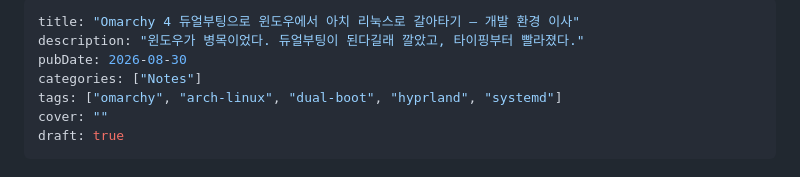
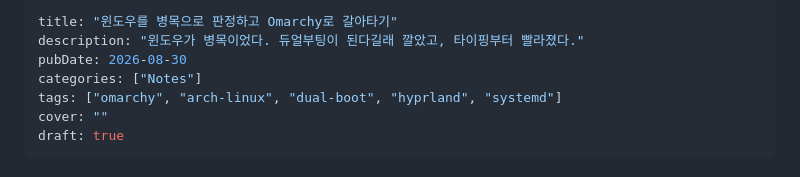
Before and after one commit to bottari-KR/bottari-KR.github.io, a Markdown page: posts/2026-08-30-omarchy-switch.md, the part around the change. Rendered like a GitHub page.

Commit message:
post: 글 4 제목을 팀장 글과 같게 — 윈도우를 병목으로 판정하고 Omarchy로 갈아타기 (사용자 지정)
Co-Authored-By: Claude Fable 5.1 <noreply@anthropic.com>

```diff
--- a/posts/2026-08-30-omarchy-switch.md
+++ b/posts/2026-08-30-omarchy-switch.md
@@ -1,5 +1,5 @@
 ---
-title: "Omarchy 4 듀얼부팅으로 윈도우에서 아치 리눅스로 갈아타기 — 개발 환경 이사"
+title: "윈도우를 병목으로 판정하고 Omarchy로 갈아타기"
 description: "윈도우가 병목이었다. 듀얼부팅이 된다길래 깔았고, 타이핑부터 빨라졌다."
 pubDate: 2026-08-30
 categories: ["Notes"]
```
